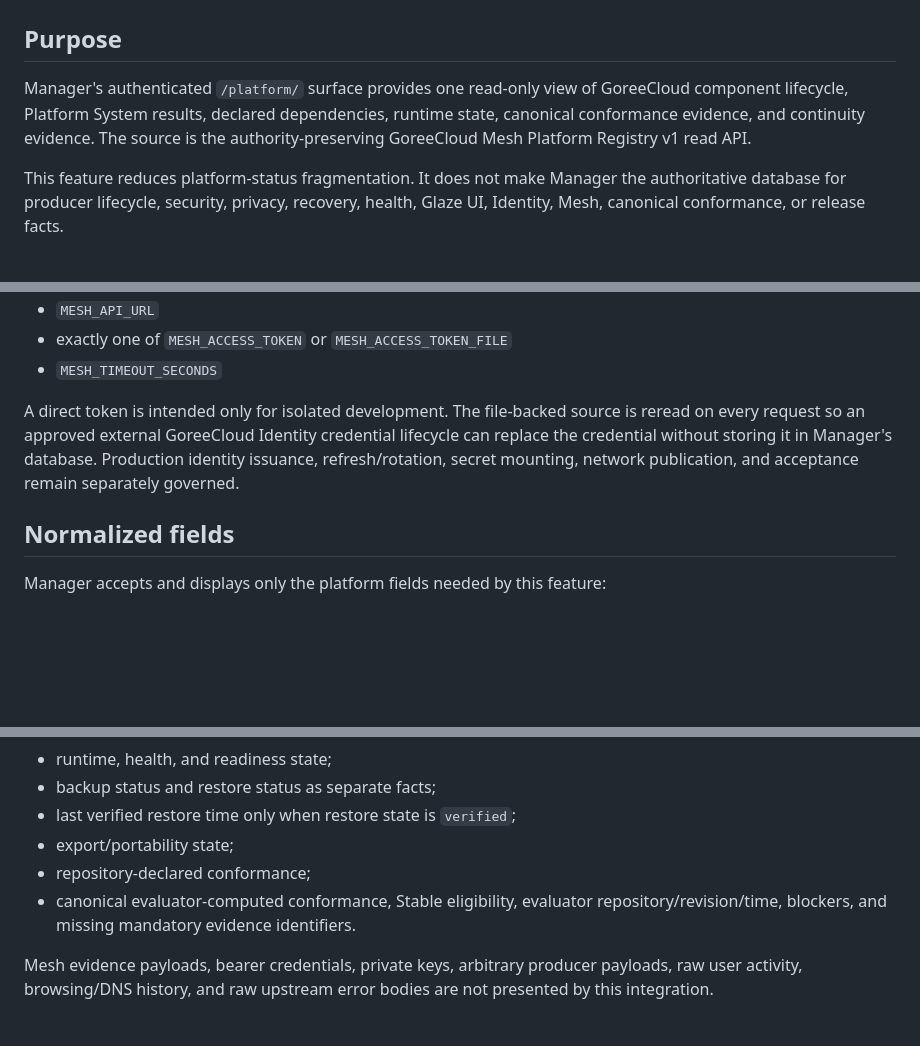
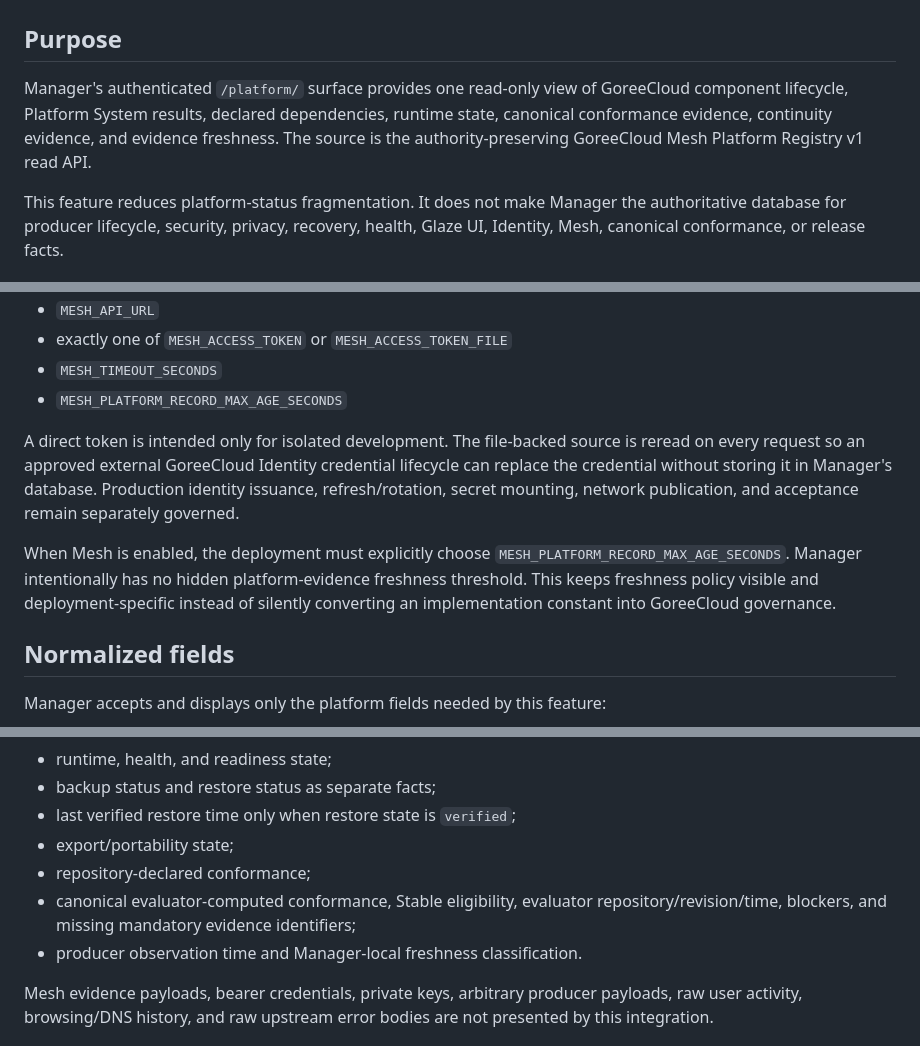
Before and after one commit to GoreeCloud/goreecloud-manager, a Markdown page: docs/platform-overview.md, 3 parts joined by grey strips. Drawn GitHub-style; blank space fills up the shorter version.

```diff
--- a/docs/platform-overview.md
+++ b/docs/platform-overview.md
@@ -2,7 +2,7 @@
 
 ## Purpose
 
-Manager's authenticated `/platform/` surface provides one read-only view of GoreeCloud component lifecycle, Platform System results, declared dependencies, runtime state, canonical conformance evidence, and continuity evidence. The source is the authority-preserving GoreeCloud Mesh Platform Registry v1 read API.
+Manager's authenticated `/platform/` surface provides one read-only view of GoreeCloud component lifecycle, Platform System results, declared dependencies, runtime state, canonical conformance evidence, continuity evidence, and evidence freshness. The source is the authority-preserving GoreeCloud Mesh Platform Registry v1 read API.
 
 This feature reduces platform-status fragmentation. It does not make Manager the authoritative database for producer lifecycle, security, privacy, recovery, health, Glaze UI, Identity, Mesh, canonical conformance, or release facts.
 
@@ -22,8 +22,11 @@ Configuration is opt-in through:
 - `MESH_API_URL`
 - exactly one of `MESH_ACCESS_TOKEN` or `MESH_ACCESS_TOKEN_FILE`
 - `MESH_TIMEOUT_SECONDS`
+- `MESH_PLATFORM_RECORD_MAX_AGE_SECONDS`
 
 A direct token is intended only for isolated development. The file-backed source is reread on every request so an approved external GoreeCloud Identity credential lifecycle can replace the credential without storing it in Manager's database. Production identity issuance, refresh/rotation, secret mounting, network publication, and acceptance remain separately governed.
+
+When Mesh is enabled, the deployment must explicitly choose `MESH_PLATFORM_RECORD_MAX_AGE_SECONDS`. Manager intentionally has no hidden platform-evidence freshness threshold. This keeps freshness policy visible and deployment-specific instead of silently converting an implementation constant into GoreeCloud governance.
 
 ## Normalized fields
 
@@ -37,7 +40,8 @@ Manager accepts and displays only the platform fields needed by this feature:
 - last verified restore time only when restore state is `verified`;
 - export/portability state;
 - repository-declared conformance;
-- canonical evaluator-computed conformance, Stable eligibility, evaluator repository/revision/time, blockers, and missing mandatory evidence identifiers.
+- canonical evaluator-computed conformance, Stable eligibility, evaluator repository/revision/time, blockers, and missing mandatory evidence identifiers;
+- producer observation time and Manager-local freshness classification.
 
 Mesh evidence payloads, bearer credentials, private keys, arbitrary producer payloads, raw user activity, browsing/DNS history, and raw upstream error bodies are not presented by this integration.
 
```
Also changed, not shown: other parts of docs/platform-overview.md (+27 -0 lines).
